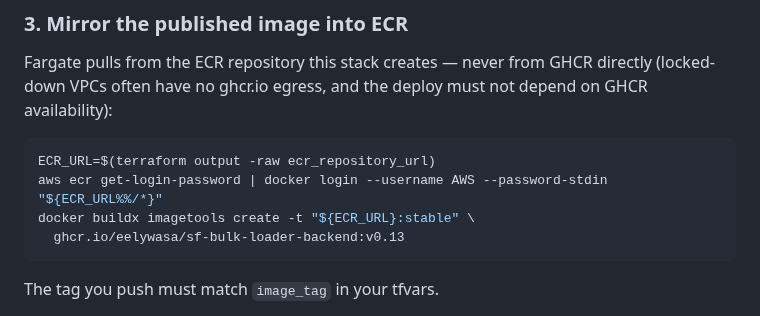
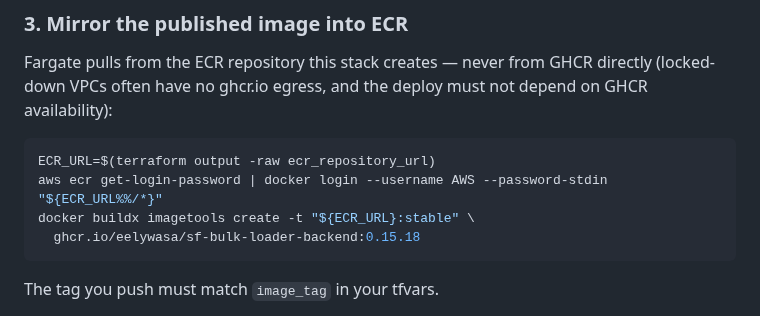
Before and after one commit to eelywasa/sf-bulk-loader, a Markdown page: docs/deployment/aws-terraform.md, the part around the change. GitHub-like rendering.

Commit message:
docs(deploy): fix non-existent GHCR tag in Terraform ECR-mirror step
The aws-terraform deploy guide told operators to mirror
ghcr.io/eelywasa/sf-bulk-loader-backend:v0.13 into ECR, but no such
tag exists — image tags use bare semver with a patch number and no
leading 'v' (e.g. 0.15.18). Following the doc verbatim failed with
'manifest unknown' (once the GHCR packages were made public). Pin the
example to a real, current tag.

Co-Authored-By: Claude Opus 4.8 <noreply@anthropic.com>

````diff
--- a/docs/deployment/aws-terraform.md
+++ b/docs/deployment/aws-terraform.md
@@ -80,7 +80,7 @@ not depend on GHCR availability):
 ECR_URL=$(terraform output -raw ecr_repository_url)
 aws ecr get-login-password | docker login --username AWS --password-stdin "${ECR_URL%%/*}"
 docker buildx imagetools create -t "${ECR_URL}:stable" \
-  ghcr.io/eelywasa/sf-bulk-loader-backend:v0.13
+  ghcr.io/eelywasa/sf-bulk-loader-backend:0.15.18
 ```
 
 The tag you push must match `image_tag` in your tfvars.
````
